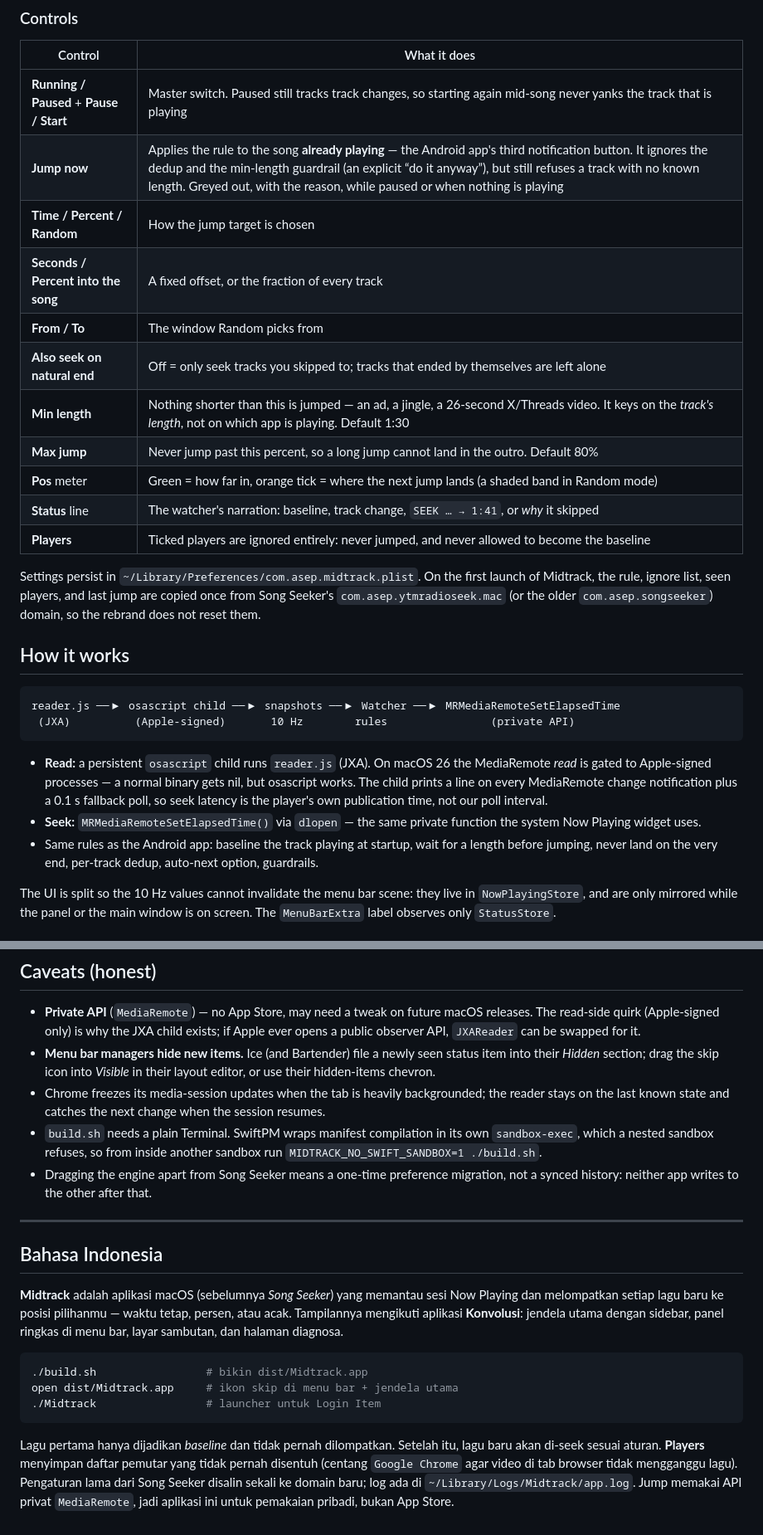
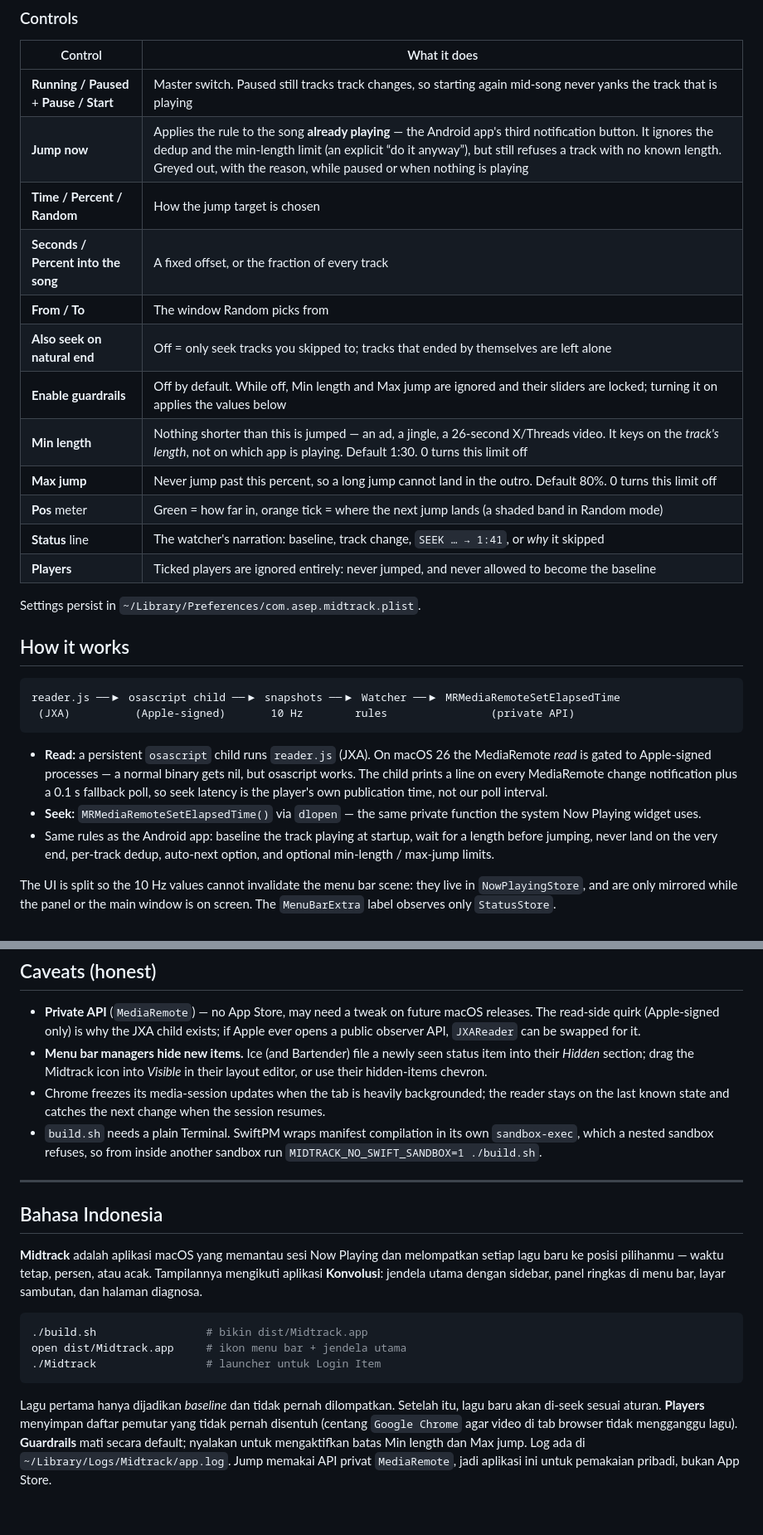
Before and after one commit to xaepudin/midtrack-macos, a Markdown page: README.md, 2 parts joined by grey strips. Shown at 83% size. Drawn GitHub-style.

````diff
--- a/README.md
+++ b/README.md
@@ -60,21 +59,19 @@ roomier. The panel drops the player list to keep the menu bar window short; its
 | Control | What it does |
 | --- | --- |
 | **Running / Paused** + **Pause / Start** | Master switch. Paused still tracks track changes, so starting again mid-song never yanks the track that is playing |
-| **Jump now** | Applies the rule to the song **already playing** — the Android app's third notification button. It ignores the dedup and the min-length guardrail (an explicit “do it anyway”), but still refuses a track with no known length. Greyed out, with the reason, while paused or when nothing is playing |
+| **Jump now** | Applies the rule to the song **already playing** — the Android app's third notification button. It ignores the dedup and the min-length limit (an explicit “do it anyway”), but still refuses a track with no known length. Greyed out, with the reason, while paused or when nothing is playing |
 | **Time / Percent / Random** | How the jump target is chosen |
 | **Seconds / Percent into the song** | A fixed offset, or the fraction of every track |
 | **From / To** | The window Random picks from |
 | **Also seek on natural end** | Off = only seek tracks you skipped to; tracks that ended by themselves are left alone |
-| **Min length** | Nothing shorter than this is jumped — an ad, a jingle, a 26-second X/Threads video. It keys on the *track's length*, not on which app is playing. Default 1:30 |
-| **Max jump** | Never jump past this percent, so a long jump cannot land in the outro. Default 80% |
+| **Enable guardrails** | Off by default. While off, Min length and Max jump are ignored and their sliders are locked; turning it on applies the values below |
+| **Min length** | Nothing shorter than this is jumped — an ad, a jingle, a 26-second X/Threads video. It keys on the *track's length*, not on which app is playing. Default 1:30. 0 turns this limit off |
+| **Max jump** | Never jump past this percent, so a long jump cannot land in the outro. Default 80%. 0 turns this limit off |
 | **Pos** meter | Green = how far in, orange tick = where the next jump lands (a shaded band in Random mode) |
 | **Status** line | The watcher's narration: baseline, track change, `SEEK … → 1:41`, or *why* it skipped |
 | **Players** | Ticked players are ignored entirely: never jumped, and never allowed to become the baseline |
 
-Settings persist in `~/Library/Preferences/com.asep.midtrack.plist`. On the first
-launch of Midtrack, the rule, ignore list, seen players, and last jump are copied
-once from Song Seeker's `com.asep.ytmradioseek.mac` (or the older
-`com.asep.songseeker`) domain, so the rebrand does not reset them.
+Settings persist in `~/Library/Preferences/com.asep.midtrack.plist`.
 
 ## How it works
 
@@ -92,7 +89,7 @@ reader.js ──▶ osascript child ──▶ snapshots ──▶ Watcher ──
   function the system Now Playing widget uses.
 - Same rules as the Android app: baseline the track playing at startup, wait for
   a length before jumping, never land on the very end, per-track dedup,
-  auto-next option, guardrails.
+  auto-next option, and optional min-length / max-jump limits.
 
 The UI is split so the 10 Hz values cannot invalidate the menu bar scene: they
 live in `NowPlayingStore`, and are only mirrored while the panel or the main
@@ -221,7 +220,7 @@ message changes.
   exists; if Apple ever opens a public observer API, `JXAReader` can be swapped
   for it.
 - **Menu bar managers hide new items.** Ice (and Bartender) file a newly seen
-  status item into their *Hidden* section; drag the skip icon into *Visible* in
+  status item into their *Hidden* section; drag the Midtrack icon into *Visible* in
   their layout editor, or use their hidden-items chevron.
 - Chrome freezes its media-session updates when the tab is heavily backgrounded;
   the reader stays on the last known state and catches the next change when the
@@ -229,27 +228,26 @@ message changes.
 - `build.sh` needs a plain Terminal. SwiftPM wraps manifest compilation in its
   own `sandbox-exec`, which a nested sandbox refuses, so from inside another
   sandbox run `MIDTRACK_NO_SWIFT_SANDBOX=1 ./build.sh`.
-- Dragging the engine apart from Song Seeker means a one-time preference
-  migration, not a synced history: neither app writes to the other after that.
 
 ---
 
 ## Bahasa Indonesia
 
-**Midtrack** adalah aplikasi macOS (sebelumnya *Song Seeker*) yang memantau sesi
-Now Playing dan melompatkan setiap lagu baru ke posisi pilihanmu — waktu tetap,
-persen, atau acak. Tampilannya mengikuti aplikasi **Konvolusi**: jendela utama
-dengan sidebar, panel ringkas di menu bar, layar sambutan, dan halaman diagnosa.
+**Midtrack** adalah aplikasi macOS yang memantau sesi Now Playing dan
+melompatkan setiap lagu baru ke posisi pilihanmu — waktu tetap, persen, atau
+acak. Tampilannya mengikuti aplikasi **Konvolusi**: jendela utama dengan
+sidebar, panel ringkas di menu bar, layar sambutan, dan halaman diagnosa.
 
 ```bash
 ./build.sh                 # bikin dist/Midtrack.app
-open dist/Midtrack.app     # ikon skip di menu bar + jendela utama
+open dist/Midtrack.app     # ikon menu bar + jendela utama
 ./Midtrack                 # launcher untuk Login Item
 ```
 
 Lagu pertama hanya dijadikan *baseline* dan tidak pernah dilompatkan. Setelah
 itu, lagu baru akan di-seek sesuai aturan. **Players** menyimpan daftar pemutar
 yang tidak pernah disentuh (centang `Google Chrome` agar video di tab browser
-tidak mengganggu lagu). Pengaturan lama dari Song Seeker disalin sekali ke
-domain baru; log ada di `~/Library/Logs/Midtrack/app.log`. Jump memakai API
-privat `MediaRemote`, jadi aplikasi ini untuk pemakaian pribadi, bukan App Store.
+tidak mengganggu lagu). **Guardrails** mati secara default; nyalakan untuk
+mengaktifkan batas Min length dan Max jump. Log ada di
+`~/Library/Logs/Midtrack/app.log`. Jump memakai API privat `MediaRemote`, jadi
+aplikasi ini untuk pemakaian pribadi, bukan App Store.
````
Also changed, not shown: other parts of README.md (+25 -24 lines), CHANGELOG.md (+8 -9 lines), docs/menubar-icon.png (added), docs/midtrack-onboarding.png, docs/midtrack-panel.png, docs/midtrack-window.png, 9 other files.
